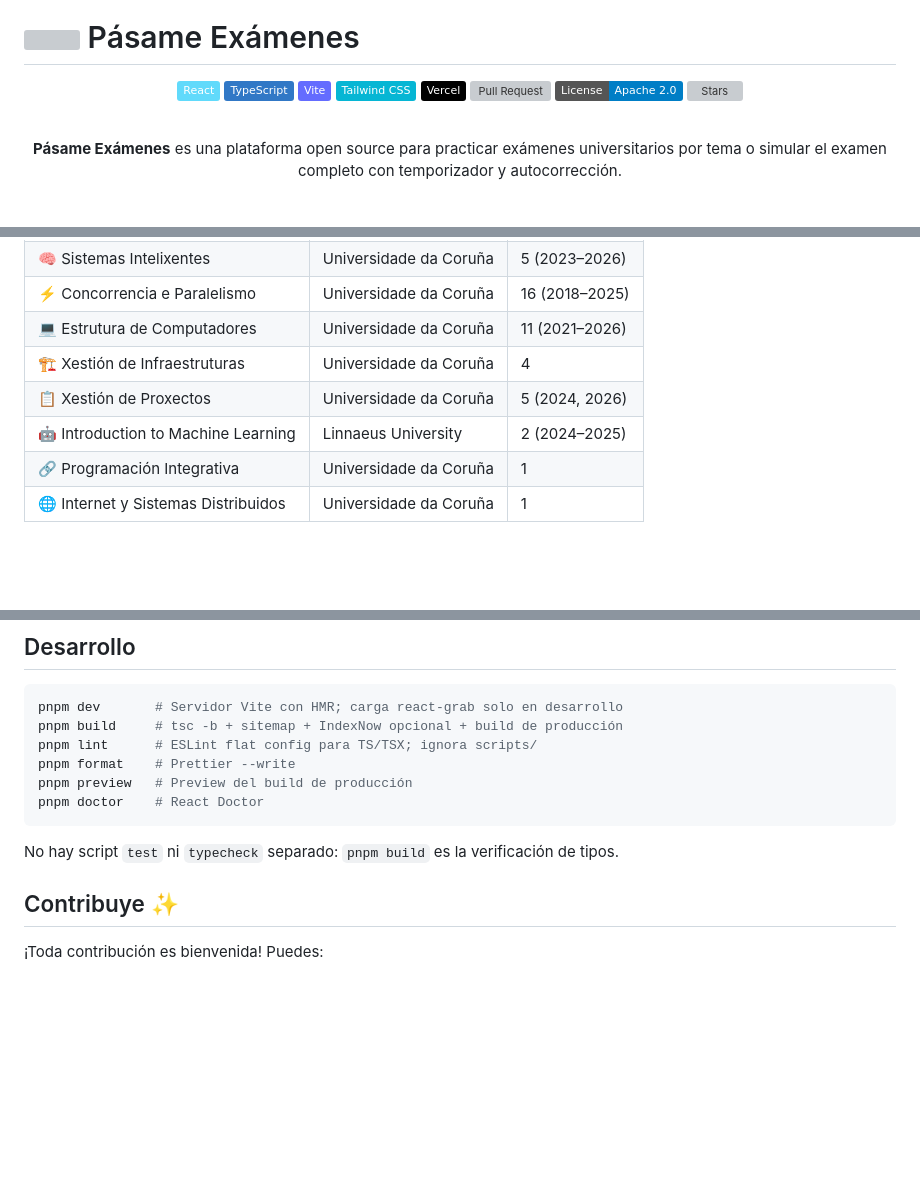
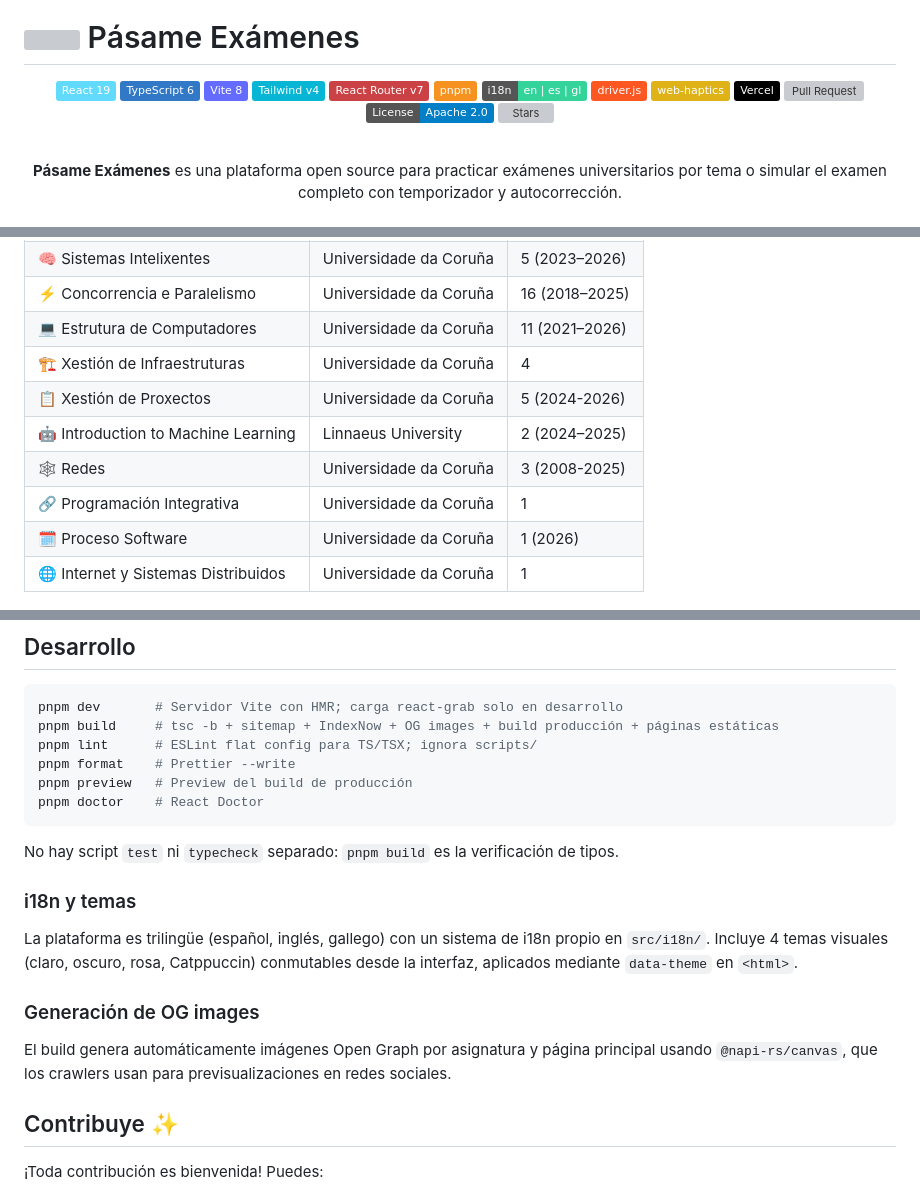
Before and after one commit to TeenBiscuits/Pasame-Examenes, a Markdown page: README.md, 3 parts joined by grey strips. GitHub-like rendering; badges without logos; blank space fills up the shorter version; grey boxes are pictures that could not be loaded.

````diff
--- a/README.md
+++ b/README.md
@@ -4,10 +4,15 @@
 
 <div align="center">
 
-[![React](https://img.shields.io/badge/React-61DAFB?logo=react&logoColor=black)](https://react.dev)
-[![TypeScript](https://img.shields.io/badge/TypeScript-3178C6?logo=typescript&logoColor=white)](https://www.typescriptlang.org/)
-[![Vite](https://img.shields.io/badge/Vite-646CFF?logo=vite&logoColor=white)](https://vite.dev)
-[![Tailwind CSS](https://img.shields.io/badge/Tailwind_CSS-06B6D4?logo=tailwindcss&logoColor=white)](https://tailwindcss.com/)
+[![React 19](https://img.shields.io/badge/React_19-61DAFB?logo=react&logoColor=black)](https://react.dev)
+[![TypeScript 6](https://img.shields.io/badge/TypeScript_6-3178C6?logo=typescript&logoColor=white)](https://www.typescriptlang.org/)
+[![Vite 8](https://img.shields.io/badge/Vite_8-646CFF?logo=vite&logoColor=white)](https://vite.dev)
+[![Tailwind CSS v4](https://img.shields.io/badge/Tailwind_v4-06B6D4?logo=tailwindcss&logoColor=white)](https://tailwindcss.com/)
+[![React Router v7](https://img.shields.io/badge/React_Router_v7-CA4245?logo=react-router&logoColor=white)](https://reactrouter.com)
+[![pnpm](https://img.shields.io/badge/pnpm-F69220?logo=pnpm&logoColor=white)](https://pnpm.io)
+[![i18n](https://img.shields.io/badge/i18n-en_|_es_|_gl-34d399)](https://github.com/TeenBiscuits/Pasame-Examenes)
+[![driver.js](https://img.shields.io/badge/driver.js-FF5722)](https://driverjs.com)
+[![web-haptics](https://img.shields.io/badge/web--haptics-yellow)](https://haptics.lochie.me)
 [![Vercel](https://img.shields.io/badge/Vercel-black?logo=vercel&logoColor=white)](https://vercel.com)
 [![Pull Request](https://img.shields.io/github/issues-pr-closed/TeenBiscuits/Pasame-Examenes.svg?label=Pull%20Request)](https://github.com/TeenBiscuits/Pasame-Examenes/pulls)
 [![License: Apache 2.0](https://img.shields.io/badge/License-Apache_2.0-blue.svg)](./LICENSE.md)
@@ -52,7 +57,9 @@ Simula el examen real: temporizador en cuenta atrás, puntuación en directo, y
 | ⚡ Concorrencia e Paralelismo       | Universidade da Coruña | 16 (2018–2025) |
 | 💻 Estrutura de Computadores        | Universidade da Coruña | 11 (2021–2026) |
 | 🏗️ Xestión de Infraestruturas       | Universidade da Coruña | 4              |
-| 📋 Xestión de Proxectos             | Universidade da Coruña | 5 (2024, 2026) |
+| 📋 Xestión de Proxectos             | Universidade da Coruña | 5 (2024-2026)  |
 | 🤖 Introduction to Machine Learning | Linnaeus University    | 2 (2024–2025)  |
+| 🕸️ Redes                            | Universidade da Coruña | 3 (2008-2025)  |
 | 🔗 Programación Integrativa         | Universidade da Coruña | 1              |
+| 🗓️ Proceso Software                 | Universidade da Coruña | 1 (2026)       |
 | 🌐 Internet y Sistemas Distribuidos | Universidade da Coruña | 1              |
@@ -76,7 +68,7 @@ Simula el examen real: temporizador en cuenta atrás, puntuación en directo, y
 
 ```bash
 pnpm dev       # Servidor Vite con HMR; carga react-grab solo en desarrollo
-pnpm build     # tsc -b + sitemap + IndexNow opcional + build de producción
+pnpm build     # tsc -b + sitemap + IndexNow + OG images + build producción + páginas estáticas
 pnpm lint      # ESLint flat config para TS/TSX; ignora scripts/
 pnpm format    # Prettier --write
 pnpm preview   # Preview del build de producción
@@ -84,6 +76,14 @@ pnpm doctor    # React Doctor
 ```
 
 No hay script `test` ni `typecheck` separado: `pnpm build` es la verificación de tipos.
+
+### i18n y temas
+
+La plataforma es trilingüe (español, inglés, gallego) con un sistema de i18n propio en `src/i18n/`. Incluye 4 temas visuales (claro, oscuro, rosa, Catppuccin) conmutables desde la interfaz, aplicados mediante `data-theme` en `<html>`.
+
+### Generación de OG images
+
+El build genera automáticamente imágenes Open Graph por asignatura y página principal usando `@napi-rs/canvas`, que los crawlers usan para previsualizaciones en redes sociales.
 
 ## Contribuye ✨
 
````
Also changed, not shown: other parts of README.md (+0 -15 lines).
